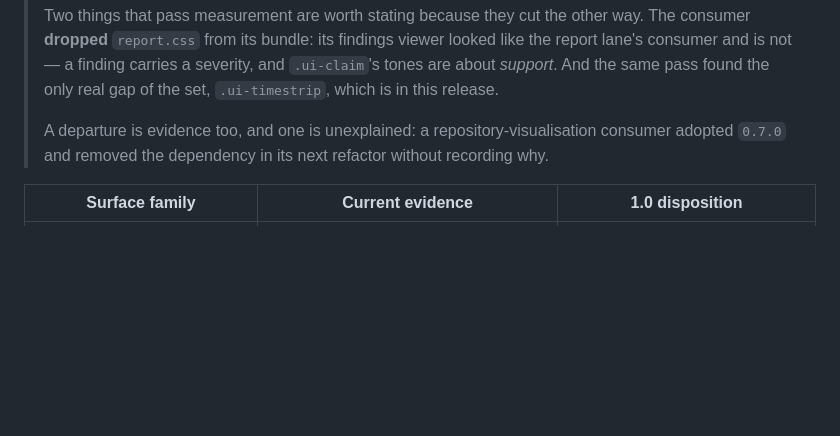
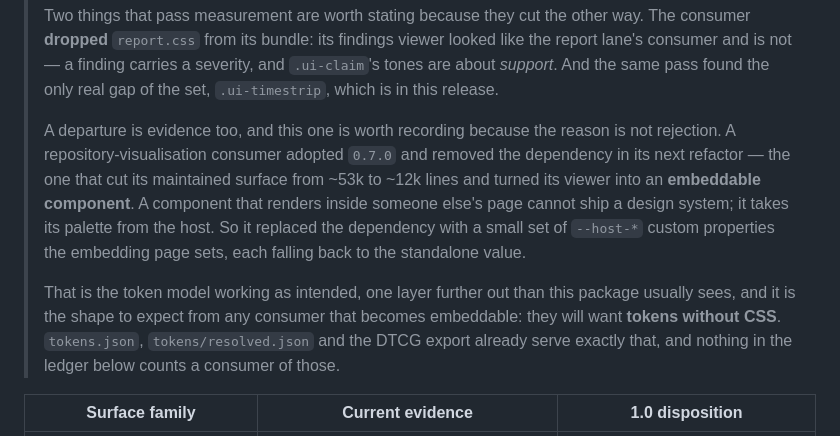
Before and after one commit to Ponchia/bronto-ui, a Markdown page: docs/stability.md, the part around the change. GitHub-like rendering; blank space fills up the shorter version.

Commit message:
The one departure in the ledger has a reason, and it is not rejection
A consumer that removed the dependency did it in the refactor that made its
viewer embeddable, replacing the design system with `--host-*` properties the
embedding page sets. A component rendering inside someone else's page cannot
ship a palette; it takes one. That is the token model working one layer
further out, and the shape to expect from any consumer that becomes
embeddable — they want tokens without CSS, which this package already ships
and the ledger counts no consumer of.

```diff
--- a/docs/stability.md
+++ b/docs/stability.md
@@ -113,9 +113,20 @@ against real consumer upgrades before the 1.0 release candidate.
 > severity, and `.ui-claim`'s tones are about *support*. And the same pass found
 > the only real gap of the set, `.ui-timestrip`, which is in this release.
 >
-> A departure is evidence too, and one is unexplained: a repository-visualisation
-> consumer adopted `0.7.0` and removed the dependency in its next refactor
-> without recording why.
+> A departure is evidence too, and this one is worth recording because the
+> reason is not rejection. A repository-visualisation consumer adopted `0.7.0`
+> and removed the dependency in its next refactor — the one that cut its
+> maintained surface from ~53k to ~12k lines and turned its viewer into an
+> **embeddable component**. A component that renders inside someone else's page
+> cannot ship a design system; it takes its palette from the host. So it
+> replaced the dependency with a small set of `--host-*` custom properties the
+> embedding page sets, each falling back to the standalone value.
+>
+> That is the token model working as intended, one layer further out than this
+> package usually sees, and it is the shape to expect from any consumer that
+> becomes embeddable: they will want **tokens without CSS**. `tokens.json`,
+> `tokens/resolved.json` and the DTCG export already serve exactly that, and
+> nothing in the ledger below counts a consumer of those.
 
 | Surface family | Current evidence | 1.0 disposition |
 | --- | --- | --- |
```
